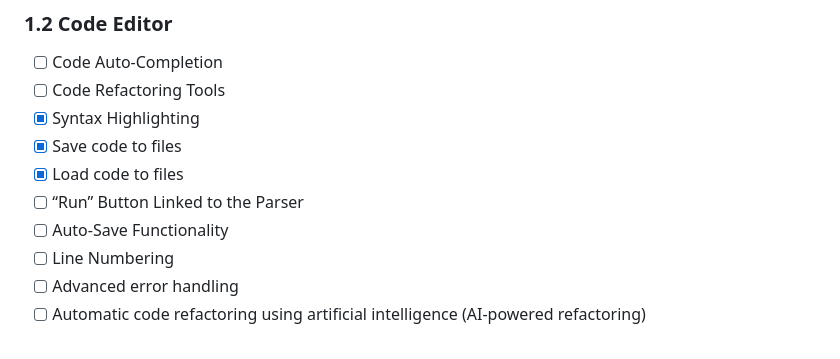
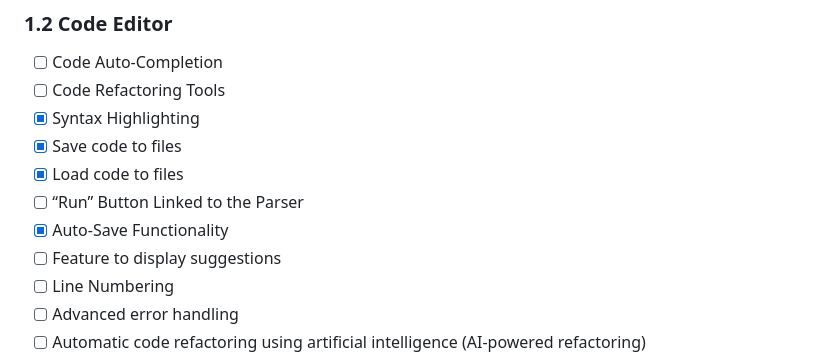
Before and after one commit to arthur10o/app_programming_language, a Markdown page: task.md, the part around the change. Drawn GitHub-style.

```diff
--- a/task.md
+++ b/task.md
@@ -28,7 +28,8 @@
 - [x] Save code to files
 - [x] Load code to files
 - [ ] “Run” Button Linked to the Parser
-- [ ] Auto-Save Functionality
+- [x] Auto-Save Functionality
+- [ ] Feature to display suggestions
 - [ ] Line Numbering
 - [ ] Advanced error handling
 - [ ] Automatic code refactoring using artificial intelligence (AI-powered refactoring)
```
